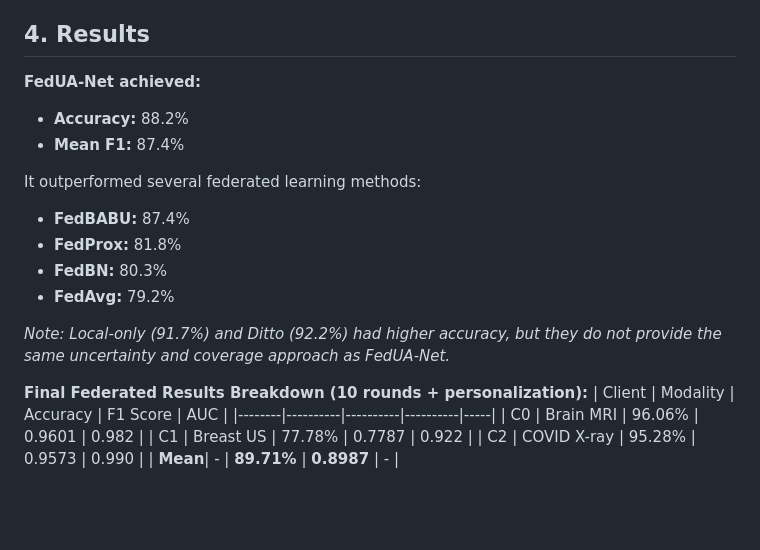
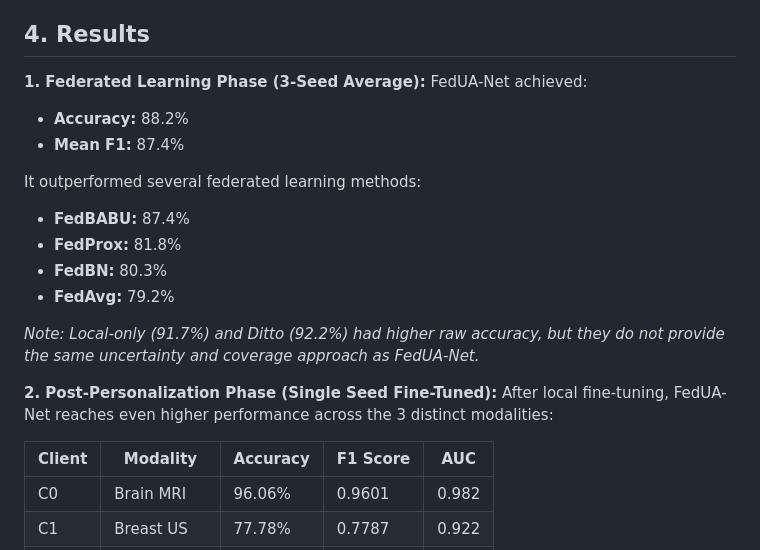
Before and after one commit to tarequejosh/FedUA-net, a Markdown page: README.md, the part around the change. GitHub-like rendering; blank space fills up the shorter version.

Commit message:
docs: clarify phase 1 vs phase 2 results

```diff
--- a/README.md
+++ b/README.md
@@ -44,7 +44,8 @@ conda run -n research python experiment.py --strategies fedua --seeds 0 1 2 --ro
 
 ## 4. Results
 
-**FedUA-Net achieved:**
+**1. Federated Learning Phase (3-Seed Average):**
+FedUA-Net achieved:
 - **Accuracy:** 88.2%
 - **Mean F1:** 87.4%
 
@@ -54,9 +55,11 @@ It outperformed several federated learning methods:
 - **FedBN:** 80.3%
 - **FedAvg:** 79.2%
 
-*Note: Local-only (91.7%) and Ditto (92.2%) had higher accuracy, but they do not provide the same uncertainty and coverage approach as FedUA-Net.*
+*Note: Local-only (91.7%) and Ditto (92.2%) had higher raw accuracy, but they do not provide the same uncertainty and coverage approach as FedUA-Net.*
 
-**Final Federated Results Breakdown (10 rounds + personalization):**
+**2. Post-Personalization Phase (Single Seed Fine-Tuned):**
+After local fine-tuning, FedUA-Net reaches even higher performance across the 3 distinct modalities:
+
 | Client | Modality | Accuracy | F1 Score | AUC |
 |--------|----------|----------|----------|-----|
 | C0 | Brain MRI | 96.06% | 0.9601 | 0.982 |
```
